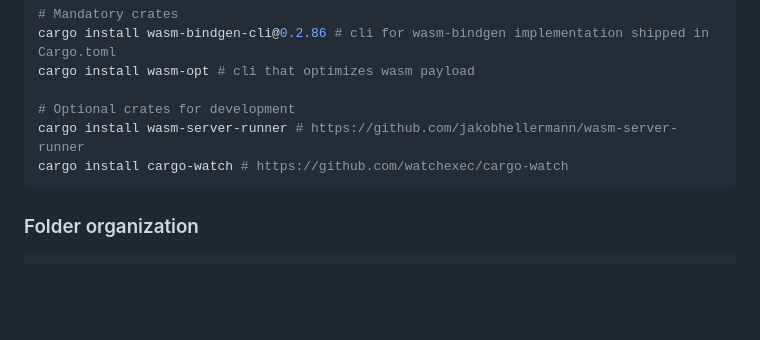
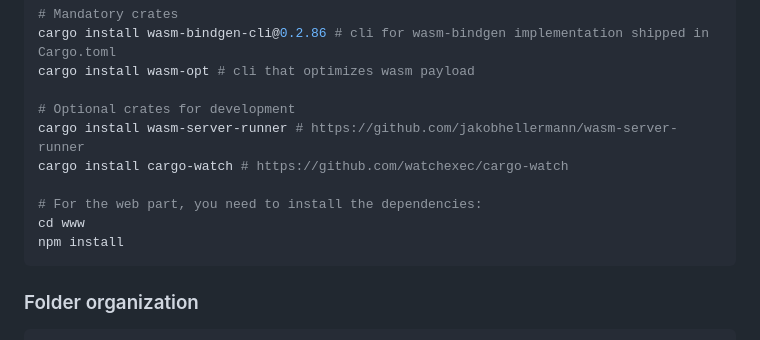
Before and after one commit to topheman/bevy-rust-wasm-experiments, a Markdown page: README.md, the part around the change. Drawn GitHub-style; blank space fills up the shorter version.

Commit message:
docs: update README.md - add web setup

````diff
--- a/README.md
+++ b/README.md
@@ -59,6 +59,10 @@ cargo install wasm-opt # cli that optimizes wasm payload
 # Optional crates for development
 cargo install wasm-server-runner # https://github.com/jakobhellermann/wasm-server-runner
 cargo install cargo-watch # https://github.com/watchexec/cargo-watch
+
+# For the web part, you need to install the dependencies:
+cd www
+npm install
 ```
 
 ### Folder organization
````
